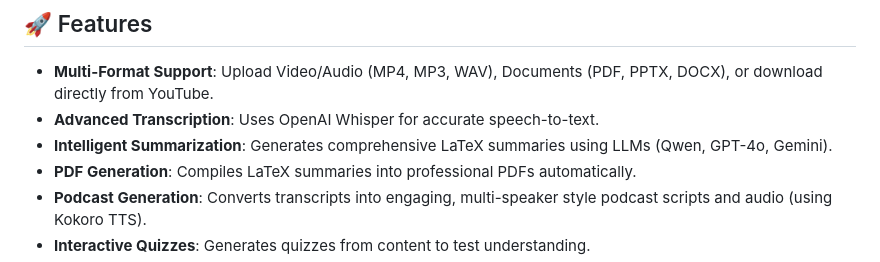
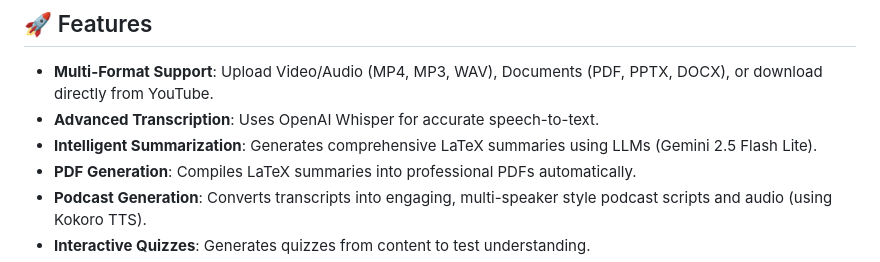
Before and after one commit to mynoveldownloads/S10259207E_GAIT_ASG, a Markdown page: README.md, the part around the change. Drawn GitHub-style.

```diff
--- a/README.md
+++ b/README.md
@@ -8,7 +8,7 @@ An advanced Full-Stack application (React + Flask) for transcribing videos, gene
 
 -   **Multi-Format Support**: Upload Video/Audio (MP4, MP3, WAV), Documents (PDF, PPTX, DOCX), or download directly from YouTube.
 -   **Advanced Transcription**: Uses OpenAI Whisper for accurate speech-to-text.
--   **Intelligent Summarization**: Generates comprehensive LaTeX summaries using LLMs (Qwen, GPT-4o, Gemini).
+-   **Intelligent Summarization**: Generates comprehensive LaTeX summaries using LLMs (Gemini 2.5 Flash Lite).
 -   **PDF Generation**: Compiles LaTeX summaries into professional PDFs automatically.
 -   **Podcast Generation**: Converts transcripts into engaging, multi-speaker style podcast scripts and audio (using Kokoro TTS).
 -   **Interactive Quizzes**: Generates quizzes from content to test understanding.
```
